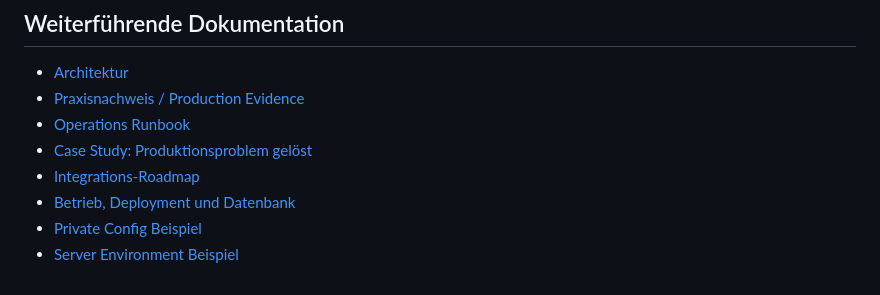
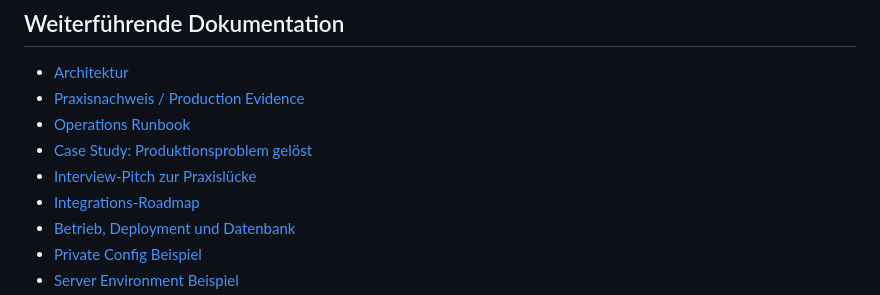
Before and after one commit to roadynet/CmsToCommerce, a Markdown page: docs/recruiter-overview.md, the part around the change. Drawn GitHub-style.

```diff
--- a/docs/recruiter-overview.md
+++ b/docs/recruiter-overview.md
@@ -201,6 +201,7 @@ Für lokale Entwicklung nutzt die committed `.env` nur Dummy- und Defaultwerte.
 - [Praxisnachweis / Production Evidence](production-evidence.md)
 - [Operations Runbook](../OPERATIONS.md)
 - [Case Study: Produktionsproblem gelöst](case-study-database-migration.md)
+- [Interview-Pitch zur Praxislücke](interview-pitch.md)
 - [Integrations-Roadmap](integration-roadmap.md)
 - [Betrieb, Deployment und Datenbank](operations.md)
 - [Private Config Beispiel](private-config.example.env)
```
Also changed, not shown: README.md (+2 -0 lines), docs/interview-pitch.md (added, +68 -0 lines).
